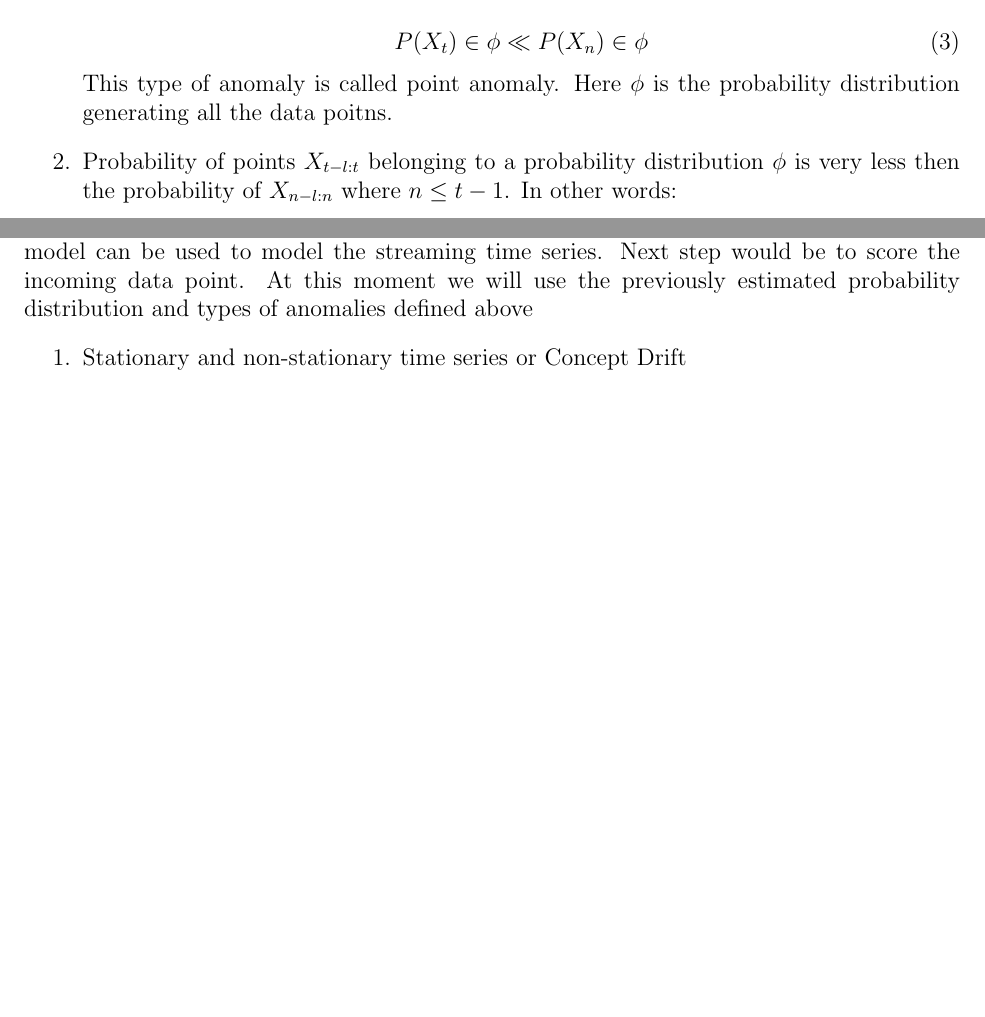
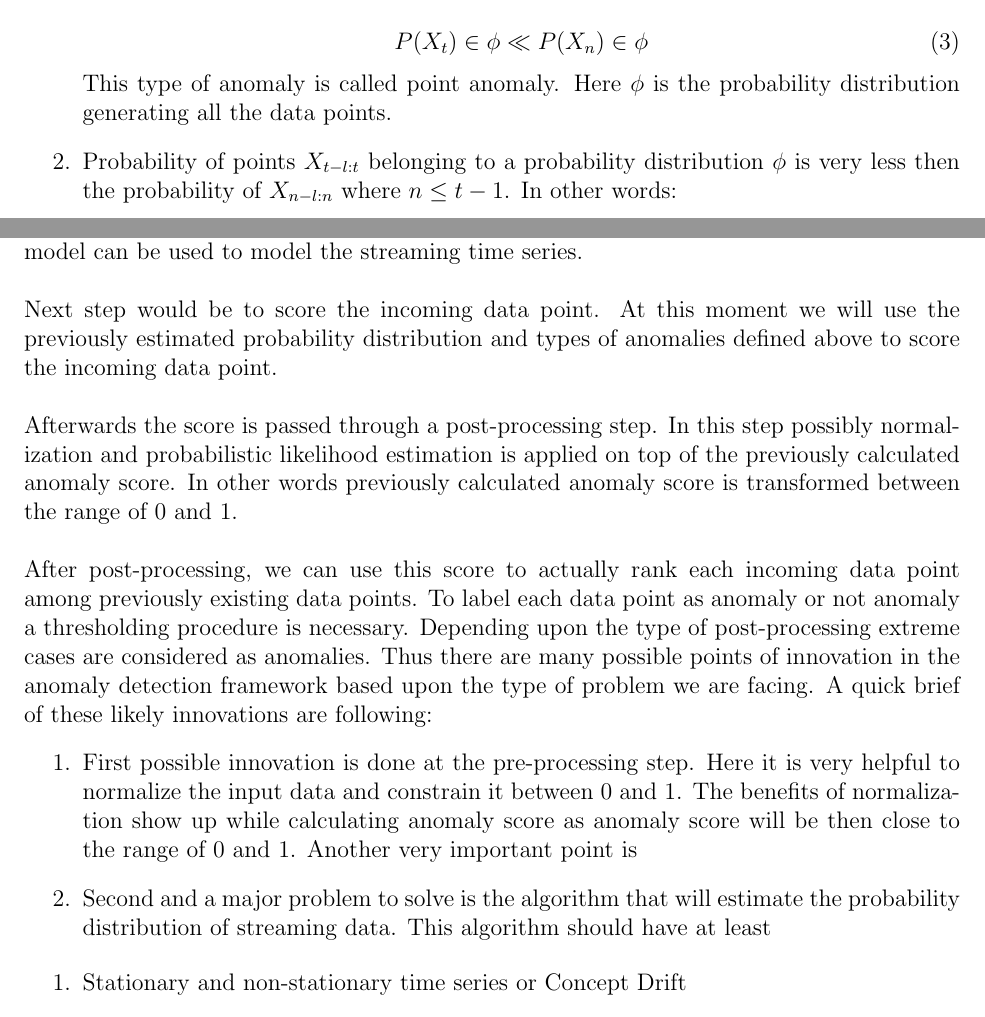
Before and after one commit to Abdul-Rehman-Liaqat/thesis-latex-draft, a LaTeX paper (third.tex): two parts of pages 6 and 7 of 20, joined at a grey line, cut so that both start at the same text, the shorter picture padded with empty space. Compiled offline with pdfLaTeX; a missing bibliography style is replaced by a similar one.

Commit message:
Updates from ShareLaTeX

```diff
--- a/third.tex
+++ b/third.tex
@@ -92,7 +92,7 @@ $\gg \ll$ Example of each anomaly
     \begin{equation}
         P(X_t) \in \phi  \ll P(X_n) \in \phi
     \end{equation}
-    This type of anomaly is called point anomaly. Here $\phi$ is the probability distribution generating all the data poitns.
+    This type of anomaly is called point anomaly. Here $\phi$ is the probability distribution generating all the data points.
     \item Probability of points $X_{t-l:t}$ belonging to a probability distribution $\phi$ is very less then the probability of $X_{n-l:n}$ where $n \leq t-1$. In other words: \\
     \begin{equation}
         P(X_{t-l:t}) \in \phi  \ll P(X_{n-l:n}) \in \phi
@@ -114,14 +114,24 @@ First step is to pre-process the input data. We use min-max normalization to mak
 \begin{equation}
     z = \frac{x - min(x)}{max(x) - min(x)}
 \end{equation}
-Second step is to estimate the underlying probability distribution by building a model. This model can be used to model the streaming time series.
-Next step would be to score the incoming data point. At this moment we will use the previously estimated probability distribution and types of anomalies defined above
+Second step is to estimate the underlying probability distribution by building a model. This model can be used to model the streaming time series. \\
+\break
+Next step would be to score the incoming data point. At this moment we will use the previously estimated probability distribution and types of anomalies defined above to score the incoming data point. \\
+\break
+Afterwards the score is passed through a post-processing step. In this step possibly normalization and probabilistic likelihood estimation is applied on top of the previously calculated anomaly score. In other words previously calculated anomaly score is transformed between the range of $0$ and $1$. \\
+\break
+After post-processing, we can use this score to actually rank each incoming data point among previously existing data points. To label each data point as anomaly or not anomaly a thresholding procedure is necessary. Depending upon the type of post-processing extreme cases are considered as anomalies.
 \begin{figure}
 \centering
         \includegraphics[width=\textwidth]{images/generalAnomalyDetectionFrameWork.png}
     \caption{General Anomaly Detection Framework}
     \label{generalAnomalyDetectionFrameWork}
 \end{figure}
+Thus there are many possible points of innovation in the anomaly detection framework based upon the type of problem we are facing. A quick brief of these likely innovations are following:
+\begin{enumerate}
+    \item First possible innovation is done at the pre-processing step. Here it is very helpful to normalize the input data and constrain it between $0$ and $1$. The benefits of normalization show up while calculating anomaly score as anomaly score will be then close to the range of $0$ and $1$. Another very important point is
+    \item Second and a major problem to solve is the algorithm that will estimate the probability distribution of streaming data. This algorithm should have at least
+\end{enumerate}
 \begin{enumerate}
 	\item Stationary and non-stationary time series or Concept Drift
 	\item lack of labelled data
```
Also changed, not shown: third.tex (3 more changed lines).
